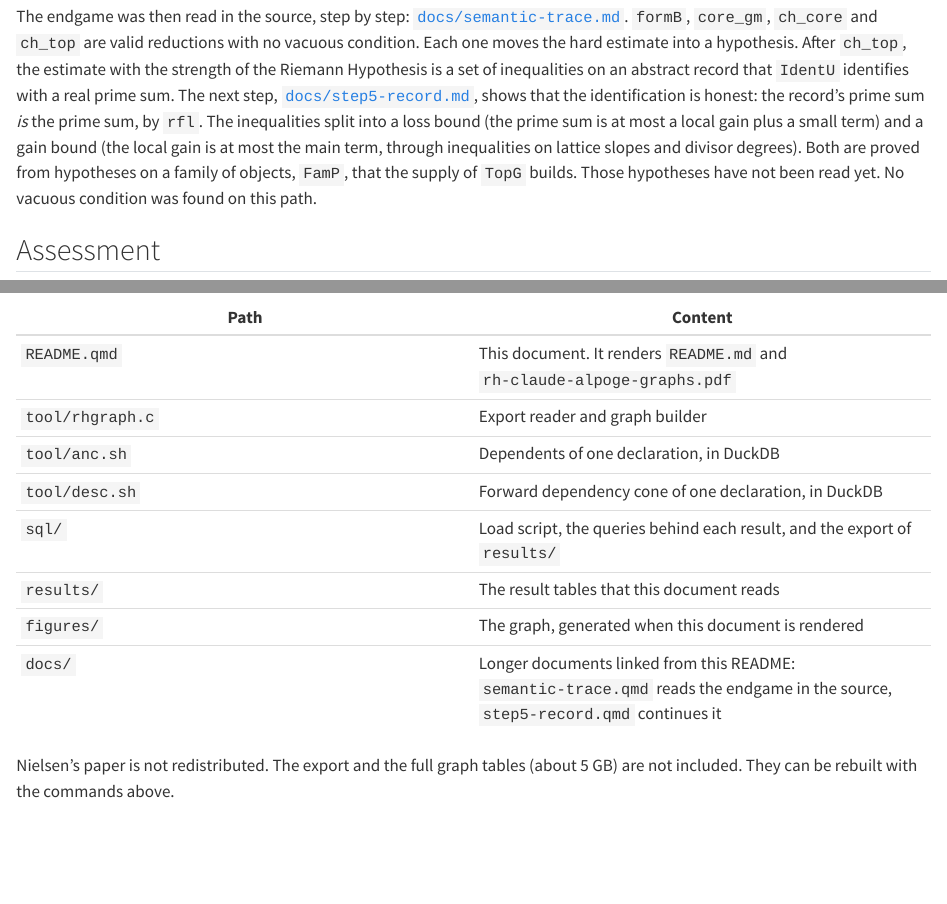
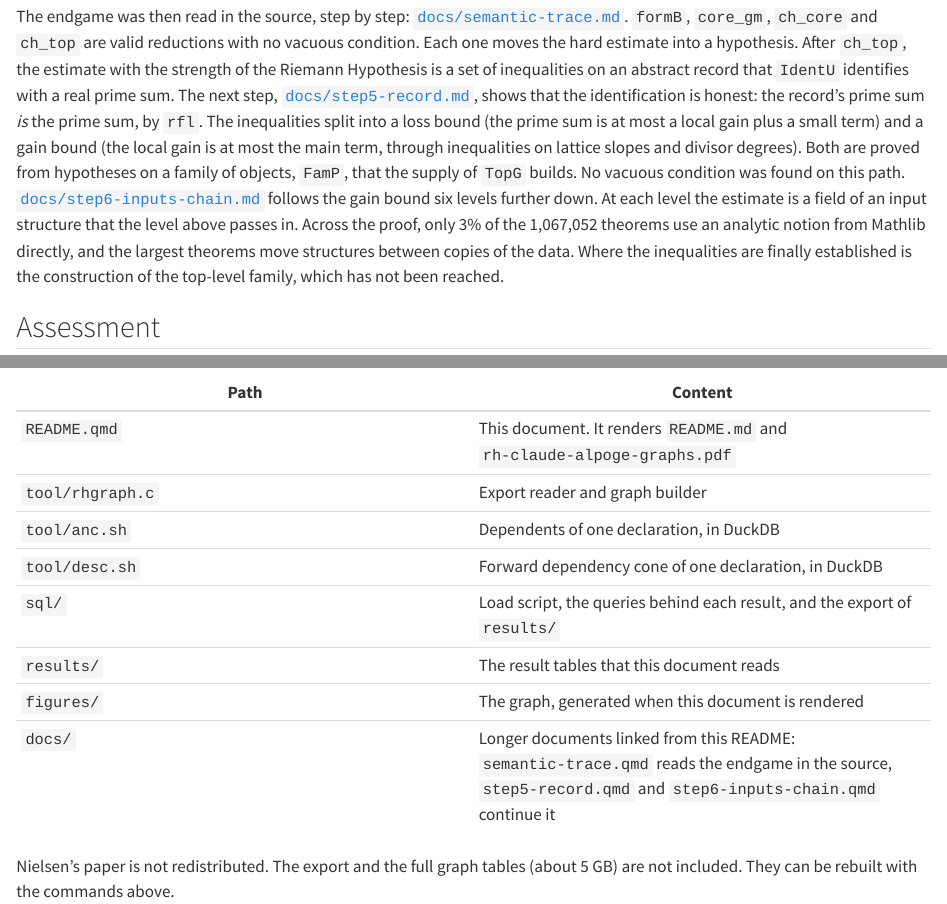
Before and after one commit to sounkou-bioinfo/rh-claude-alpoge-graphs, a Quarto document (README.qmd): the page in a window 1100 px wide, from 5150 px down, and a second part further down, joined at a grey line. Rendered offline with R 4.5, knitr and Pandoc in place of Quarto, with nearby package versions; drawn as R Markdown's standard HTML page in place of the format the file asks for.

Commit message:
Add docs/step6: gain bound followed through input structures; census of the proof

````diff
--- a/README.qmd
+++ b/README.qmd
@@ -302,8 +302,13 @@ record's prime sum *is* the prime sum, by `rfl`. The inequalities split into a l
 (the prime sum is at most a local gain plus a small term) and a gain bound (the local gain
 is at most the main term, through inequalities on lattice slopes and divisor degrees). Both
 are proved from hypotheses on a family of objects, `FamP`, that the supply of `TopG`
-builds. Those hypotheses have not been read yet. No vacuous condition was found on this
-path.
+builds. No vacuous condition was found on this path.
+[`docs/step6-inputs-chain.md`](docs/step6-inputs-chain.md) follows the gain bound six levels
+further down. At each level the estimate is a field of an input structure that the level
+above passes in. Across the proof, only 3% of the 1,067,052 theorems use an analytic notion
+from Mathlib directly, and the largest theorems move structures between copies of the
+data. Where the inequalities are finally established is the construction of the top-level
+family, which has not been reached.
 
 ## Assessment
 
@@ -391,7 +396,7 @@ cd .. && quarto render README.qmd
 | `sql/` | Load script, the queries behind each result, and the export of `results/` |
 | `results/` | The result tables that this document reads |
 | `figures/` | The graph, generated when this document is rendered |
-| `docs/` | Longer documents linked from this README: `semantic-trace.qmd` reads the endgame in the source, `step5-record.qmd` continues it |
+| `docs/` | Longer documents linked from this README: `semantic-trace.qmd` reads the endgame in the source, `step5-record.qmd` and `step6-inputs-chain.qmd` continue it |
 
 Nielsen's paper is not redistributed. The export and the full graph tables (about 5 GB) are
 not included. They can be rebuilt with the commands above.
--- a/docs/step5-record.qmd
+++ b/docs/step5-record.qmd
@@ -158,6 +158,8 @@ graph: `linkCore`, `losses_of_small_share_weight`, `Ga_bound5`, `M.ident`,
 
 ## Next
 
+Continued in [step 6](step6-inputs-chain.md), which follows the gain bound.
+
 1. `LinkG_at` and its supply, which is the source of the loss bound: `linkG_without_kernels`,
    `linkG_fam_noKer`, `placesF_min'`.
 2. `LinkDIV` and `FrameF`, which are the source of the gain bound.
--- /dev/null
+++ b/docs/step6-inputs-chain.qmd
@@ -0,0 +7 @@
+    output-file: step6-inputs-chain.md
@@ -0,0 +13 @@
+[Back to step 5](step5-record.md) · [Back to the README](../README.md)
@@ -0,0 +18,29 @@
+largest <- read_tsv("largest_theorems.tsv")
+val <- function(q) census$value[census$quantity == q]
+num <- function(q) format(as.numeric(val(q)), big.mark = ",")
+```
+
+[Step 5](step5-record.md) reduced the bound with the strength of the Riemann Hypothesis to
+a loss bound and a gain bound. These are proved in `linkCore` from hypotheses on a family
+`FamP`. This step follows the gain bound down with the dependency graph. It then measures
+the whole proof to show where its mass is. Paths are relative to `src/` at `40e56bab`.
+
+## Method
+
+Each step down is found with one query on the graph: which declarations in the cone of
+`riemannHypothesis` use a given predicate, or which ones call a structure's constructor
+`.mk`. The source is then read at that declaration. The graph queries use recursive SQL in
+DuckDB. The DuckPGQ property-graph extension does not load in the DuckDB version used.
+
+## The gain bound, followed down
+
+The gain bound needs the divisor inequality, the clause of `LinkDIV_at`
+(`Formalism/SharpRestriction/GlobalTheoremInputs.lean`) that reads
+
+$$
+\mu_{\mathrm{dual}} + h(u) - F_o \le \mathrm{MAIN}(u) + \text{small}.
+$$
+
+| Level | Declaration | What it does | The clause comes from |
+|---|---|---|---|
+| 1 | `linkDIV_at_words` | assembles `LinkDIV_at` | `(hW u).2.2`, a field of `WordFacts` |
@@ -0,0 +51,12 @@
+| 6 | `DivisionPackageColumns.ofTied` | the only user of `ofOpen` in the cone | not read |
+
+At level 1, the rewrite `rw [hh u, hh u']` and the step `exact h5 u u'` are the lines that
+nomad421's note quotes. They are in the same lemma, but they prove a different clause, the
+comparison of $h$ between two words. The divisor inequality comes from `WordFacts`.
+
+Each level that was read has the same form. The theorem takes a structure of input
+inequalities and combines the inequalities by `linarith`, `nlinarith` or rewriting. The
+numerical content is in the structure's fields. Those fields arrive as parameters from the
+level above. The proofs at these levels are correct and short. They do not create the
+estimate. In this part of the proof, the estimate is a field of a structure that is passed
+upward until a construction supplies it. The construction has not been reached.
@@ -0,0 +72,4 @@
+`rhs` is a closed expression in these fields. `tR` asks that it is at most
+$\mathrm{MAIN}(u)$ plus small terms, so that the record matches the arithmetic.
+
+## Census of the proof
@@ -0,0 +83,15 @@
+The proof has `r num("project theorems in the cone")` project theorems, with
+`r num("their proof-term nodes")` proof-term nodes. These counts show where the content can
+be:
+
+- **Arithmetic is rare.** `r num("theorems using an analytic Mathlib notion directly")`
+  theorems (3%) use any analytic notion from Mathlib directly: von Mangoldt, L-series, zeta,
+  derivatives, integrals, limits, summability. `r num("theorems using L-functions or zeta directly")`
+  use L-functions or zeta. `r num("theorems using the prime sum ASK directly")` use the prime
+  sum `ASK` directly. The rest work on the project's own structures: lattices, frames,
+  records and families.
+- **The mass is spread.** The 10,000 largest theorems hold
+  `r val("share of theorem mass in the 10,000 largest theorems")` of the theorem mass. No
+  single theorem or small group of theorems holds the proof.
+- **The largest theorems are transport.** They carry a structure across an identification
+  of two copies of the data. They work by case analysis and `subst`, and they do no
@@ -0,0 +109,19 @@
+destructs both records and substitutes the equal fields. The term is large because the
+records are large, not because the statement is deep.
+
+## What this shows, and what it does not
+
+The proof is built as a long chain of input structures. The statement with the strength of
+the Riemann Hypothesis enters as fields of such structures, and each layer passes it upward.
+Reading layer by layer does not reach the place where a field is proved from arithmetic.
+The arithmetic objects themselves appear in only a few percent of the theorems.
+
+This is the shape of an argument whose essential inequalities are supplied by the
+construction of the top-level family (`FamP`, through the supply of `TopG` and the bundle
+`HypsAlt`), and not proved where they are used. It is not evidence of an error. A sound
+kernel checked that every field is supplied. It does mean that the place where the
+Riemann Hypothesis strength is established is the construction of these structures. That
+construction is 60% of the proof term and is spread over hundreds of thousands of
+theorems. The next query is: for the fields `L3main`, `twisted_third_sum_le` and
+`weight_height_sum_le`, which declarations construct the values that fill them, and what
+those declarations use from Mathlib.
--- /dev/null
+++ b/results/census.tsv
@@ -0,0 +1,7 @@
+quantity	value
+project theorems in the cone	1067052
+their proof-term nodes	2039022780
+theorems using an analytic Mathlib notion directly	34374
+theorems using L-functions or zeta directly	674
+theorems using the prime sum ASK directly	15
+share of theorem mass in the 10,000 largest theorems	23.2%
````
Also changed, not shown: results/largest_theorems.tsv (added, +13 -0 lines), README.md, docs/step5-record.md, docs/step6-inputs-chain.md (added), rh-claude-alpoge-graphs.pdf, docs/step6-inputs-chain.qmd (46 more changed lines).
